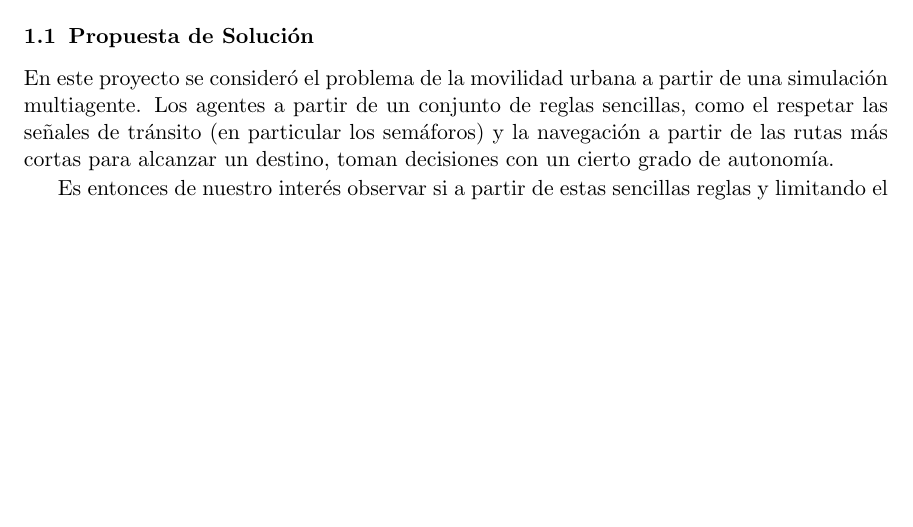
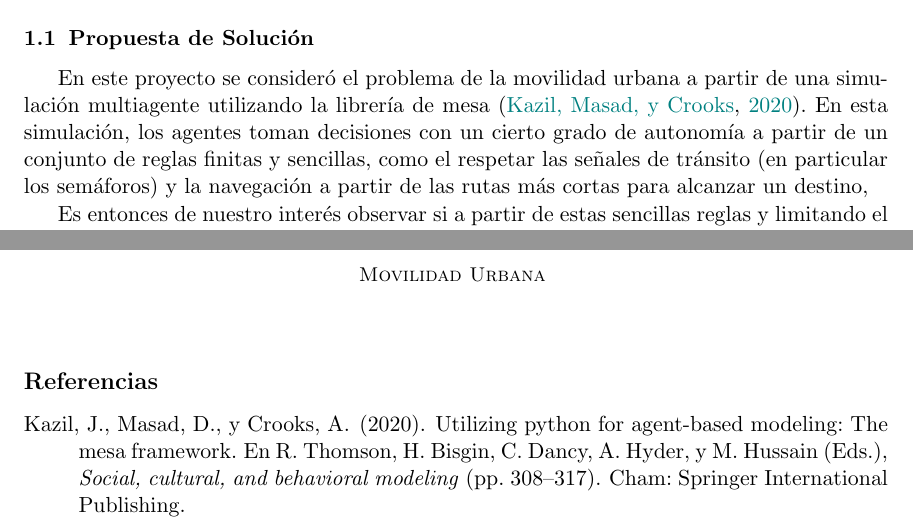
Before and after one commit to JoaquinBadillo/DuckCity, a LaTeX paper (Docs/main.tex): part of page 1 of 2 before the commit and two parts of pages 1 and 3 of 3 after it, the two joined at a grey line, cut so that both start at the same text, the shorter picture padded with empty space. Compiled offline with pdfLaTeX.

Commit message:
Add reference to mesa in the introduction

```diff
--- a/Docs/main.tex
+++ b/Docs/main.tex
@@ -1,4 +1,5 @@
 \documentclass[twoside,11pt]{article}
+\usepackage[spanish]{babel}
 \usepackage{xcolor}
 \usepackage{style}
 \usepackage{tabularx}
@@ -7,6 +8,7 @@
 \usepackage{wrapfig}
 \usepackage{graphicx}
 \usepackage{float}
+\usepackage{apacite}
 
 \newcommand{\myname}{Joaquín Badillo Granillo}
 
@@ -48,9 +50,10 @@ el tiempo para llegar a dichos servicios sea muy largo en comparación con su di
 
 \subsection{Propuesta de Solución}
 En este proyecto se consideró el problema de la movilidad urbana a partir de una simulación
-multiagente. Los agentes a partir de un conjunto de reglas sencillas, como el respetar las señales
-de tránsito (en particular los semáforos) y la navegación a partir de las rutas más cortas para
-alcanzar un destino, toman decisiones con un cierto grado de autonomía.
+multiagente utilizando la librería de mesa \cite[]{python-mesa-2020}. En esta simulación,
+los agentes toman decisiones con un cierto grado de autonomía a partir de un conjunto de reglas
+finitas y sencillas, como el respetar las señales de tránsito (en particular los semáforos) y
+la navegación a partir de las rutas más cortas para alcanzar un destino,
 
 Es entonces de nuestro interés observar si a partir de estas sencillas reglas y limitando el entendimiento
 que tienen los agentes del ambiente a pequeñas vecindades, pueden emerger comportamientos egoístas que resulten
```
Also changed, not shown: Docs/main.pdf, Docs/main.tex (5 more changed lines).
